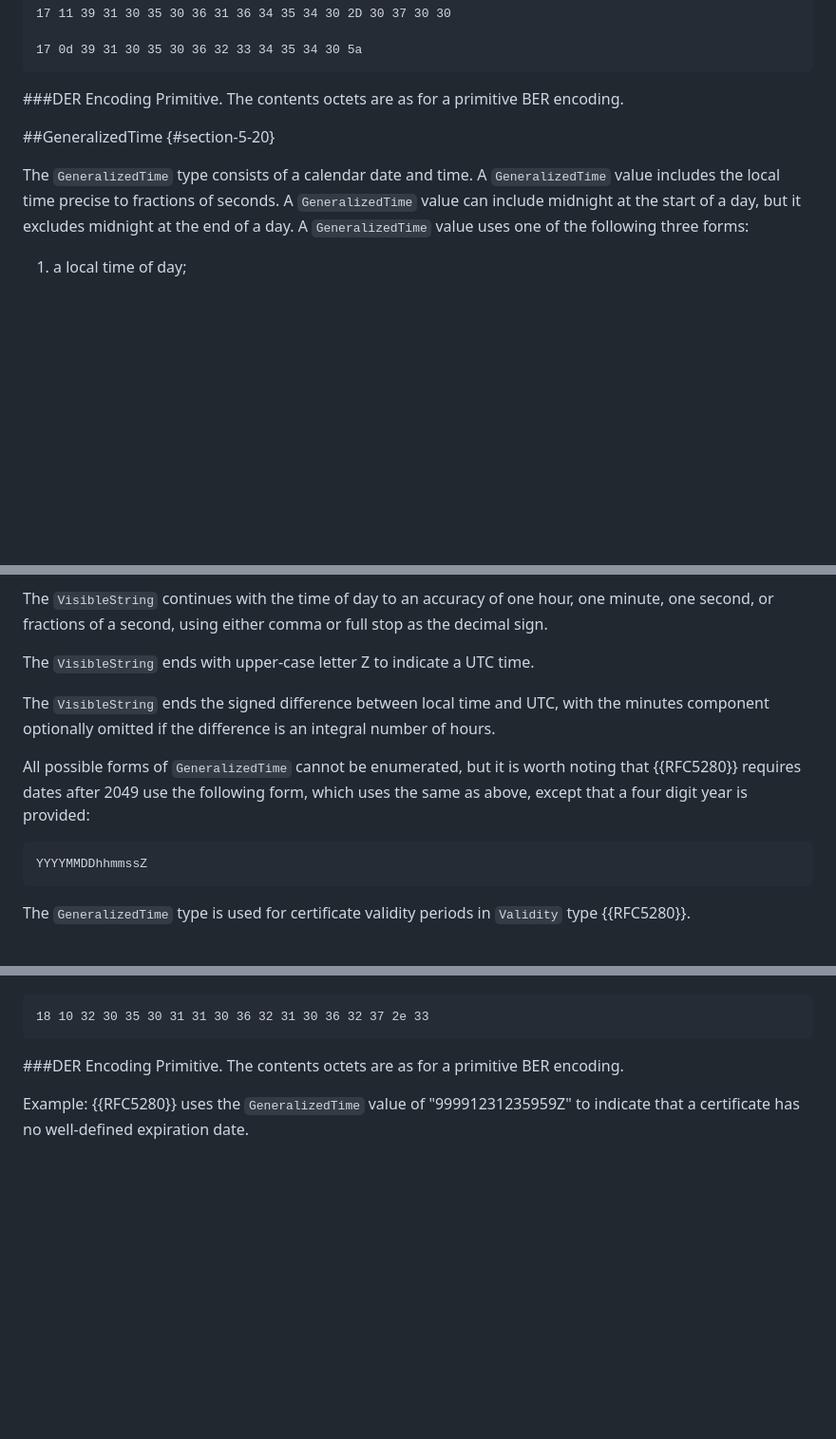
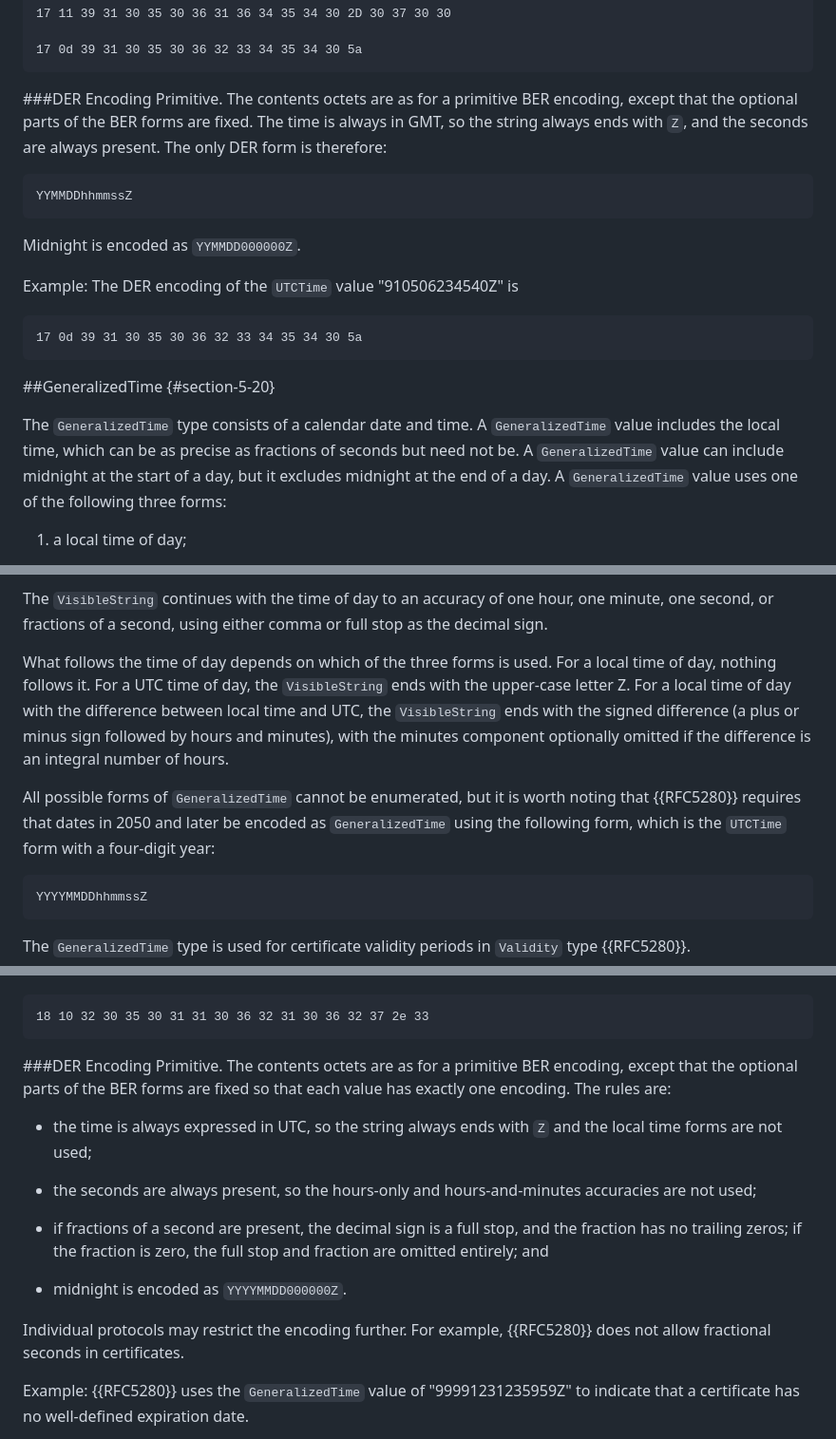
Before and after one commit to CBonnell/draft-housley-asn1-layman-guide, a Markdown page: draft-housley-asn1-layman-guide.md, 3 parts joined by grey strips. Shown at 95% size. GitHub-like rendering; blank space fills up the shorter version.

```diff
--- a/draft-housley-asn1-layman-guide.md
+++ b/draft-housley-asn1-layman-guide.md
@@ -2079,13 +2148,27 @@ These values have the following BER encodings, among others:
 
 ###DER Encoding
 Primitive. The contents octets are as for a
-primitive BER encoding.
+primitive BER encoding, except that the optional parts of the BER forms
+are fixed. The time is always in GMT, so the string always ends with `Z`,
+and the seconds are always present. The only DER form is therefore:
+
+~~~
+YYMMDDhhmmssZ
+~~~
+
+Midnight is encoded as `YYMMDD000000Z`.
+
+Example: The DER encoding of the `UTCTime` value "910506234540Z" is
+
+~~~
+17 0d 39 31 30 35 30 36 32 33 34 35 34 30 5a
+~~~
 
 ##GeneralizedTime  {#section-5-20}
 
 The `GeneralizedTime` type consists of a calendar date and time.
-A `GeneralizedTime` value includes the local time precise to fractions
-of seconds.  A `GeneralizedTime` value can include midnight at the start
+A `GeneralizedTime` value includes the local time, which can be as precise
+as fractions of seconds but need not be.  A `GeneralizedTime` value can include midnight at the start
 of a day, but it excludes midnight at the end of a day.  A
 `GeneralizedTime` value uses one of the following three forms:
 
@@ -2113,15 +2196,18 @@ The `VisibleString` continues with the time of day to an accuracy of one hour,
 one minute, one second, or fractions of a second, using either comma or full
 stop as the decimal sign.
 
-The `VisibleString` ends with upper-case letter Z to indicate a UTC time.
-
-The `VisibleString` ends the signed difference between local time and UTC, with the
-minutes component optionally omitted if the difference is an integral
+What follows the time of day depends on which of the three forms is used.
+For a local time of day, nothing follows it.  For a UTC time of day, the
+`VisibleString` ends with the upper-case letter Z.  For a local time of day
+with the difference between local time and UTC, the `VisibleString` ends with
+the signed difference (a plus or minus sign followed by hours and minutes),
+with the minutes component optionally omitted if the difference is an integral
 number of hours.
 
 All possible forms of `GeneralizedTime` cannot be enumerated, but it is worth noting
-that {{RFC5280}} requires dates after 2049 use the following form, which uses the
-same as above, except that a four digit year is provided:
+that {{RFC5280}} requires that dates in 2050 and later be encoded as
+`GeneralizedTime` using the following form, which is the `UTCTime` form with
+a four-digit year:
 
 ~~~
 YYYYMMDDhhmmssZ
@@ -2160,7 +2246,23 @@ This value has the following BER encoding, among others:
 
 ###DER Encoding
 Primitive. The contents octets are as for a
-primitive BER encoding.
+primitive BER encoding, except that the optional parts of the BER forms
+are fixed so that each value has exactly one encoding. The rules are:
+
+* the time is always expressed in UTC, so the string always ends with `Z`
+and the local time forms are not used;
+
+* the seconds are always present, so the hours-only and hours-and-minutes
+accuracies are not used;
+
+* if fractions of a second are present, the decimal sign is a full stop, and
+the fraction has no trailing zeros; if the fraction is zero, the full stop and
+fraction are omitted entirely; and
+
+* midnight is encoded as `YYYYMMDD000000Z`.
+
+Individual protocols may restrict the encoding further. For example,
+{{RFC5280}} does not allow fractional seconds in certificates.
 
 Example: {{RFC5280}} uses the `GeneralizedTime` value of "99991231235959Z"
 to indicate that a certificate has no well-defined expiration date.
```
Also changed, not shown: other parts of draft-housley-asn1-layman-guide.md (+147 -62 lines).
